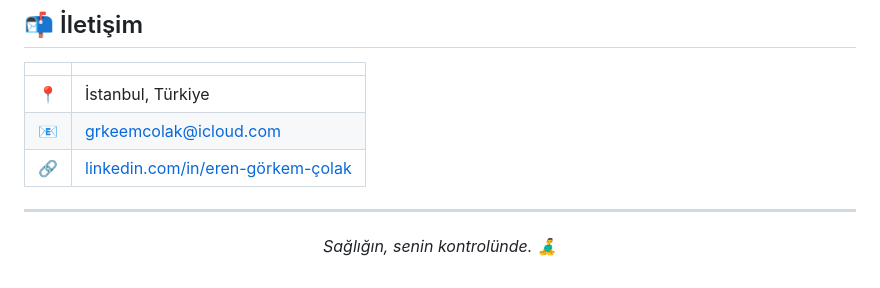
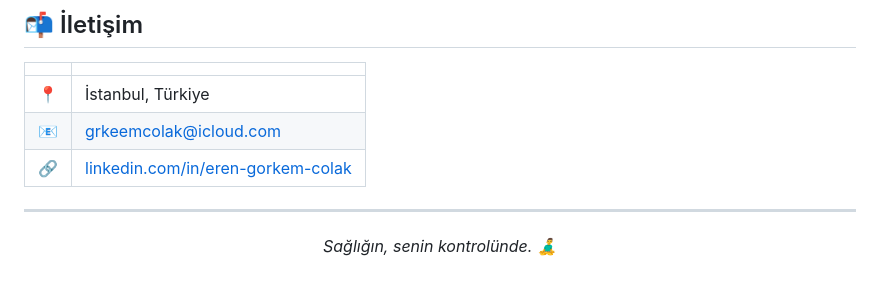
Before and after one commit to gorkemcolakk/Aura-Health-Personal-Assistant, a Markdown page: README.md, the part around the change. Rendered like a GitHub page.

Commit message:
Fix LinkedIn URL in README

```diff
--- a/README.md
+++ b/README.md
@@ -153,7 +153,7 @@ Proxy `http://127.0.0.1:8787` adresinde çalışır.
 |---|---|
 | 📍 | İstanbul, Türkiye |
 | 📧 | [grkeemcolak@icloud.com](mailto:grkeemcolak@icloud.com) |
-| 🔗 | [linkedin.com/in/eren-görkem-çolak](https://linkedin.com/in/eren-görkem-çolak) |
+| 🔗 | [linkedin.com/in/eren-gorkem-colak](https://linkedin.com/in/eren-gorkem-colak) |
 
 ---
 
```
